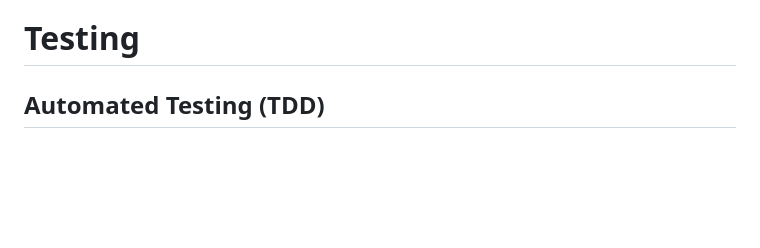
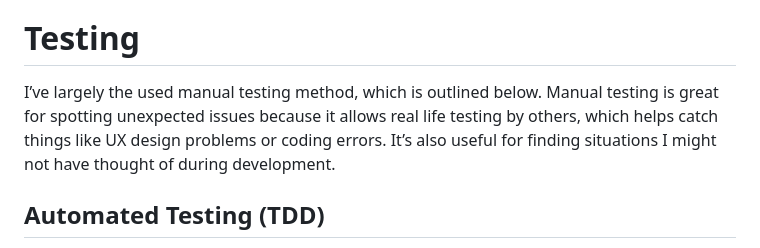
Before and after one commit to Mark-Assessment/y-alade-memory-game-m2-2, a Markdown page: README.md, the part around the change. Rendered like a GitHub page; blank space fills up the shorter version.

Commit message:
Add info about manual testing

```diff
--- a/README.md
+++ b/README.md
@@ -241,6 +241,8 @@ Wireframes were created for the game in wide and narrow views, using Balsamiq. T
 
 # Testing
 
+I’ve largely the used manual testing method, which is outlined below. Manual testing is great for spotting unexpected issues because it allows real life testing by others, which helps catch things like UX design problems or coding errors. It’s also useful for finding situations I might not have thought of during development.
+
 ## Automated Testing (TDD)
 
 Using code to test our code offers several advantages over manual testing. Automated testing allows hundreds of tests to be executed quickly, ensuring that errors are identified early since tests are typically written by developers during the development process.
```
